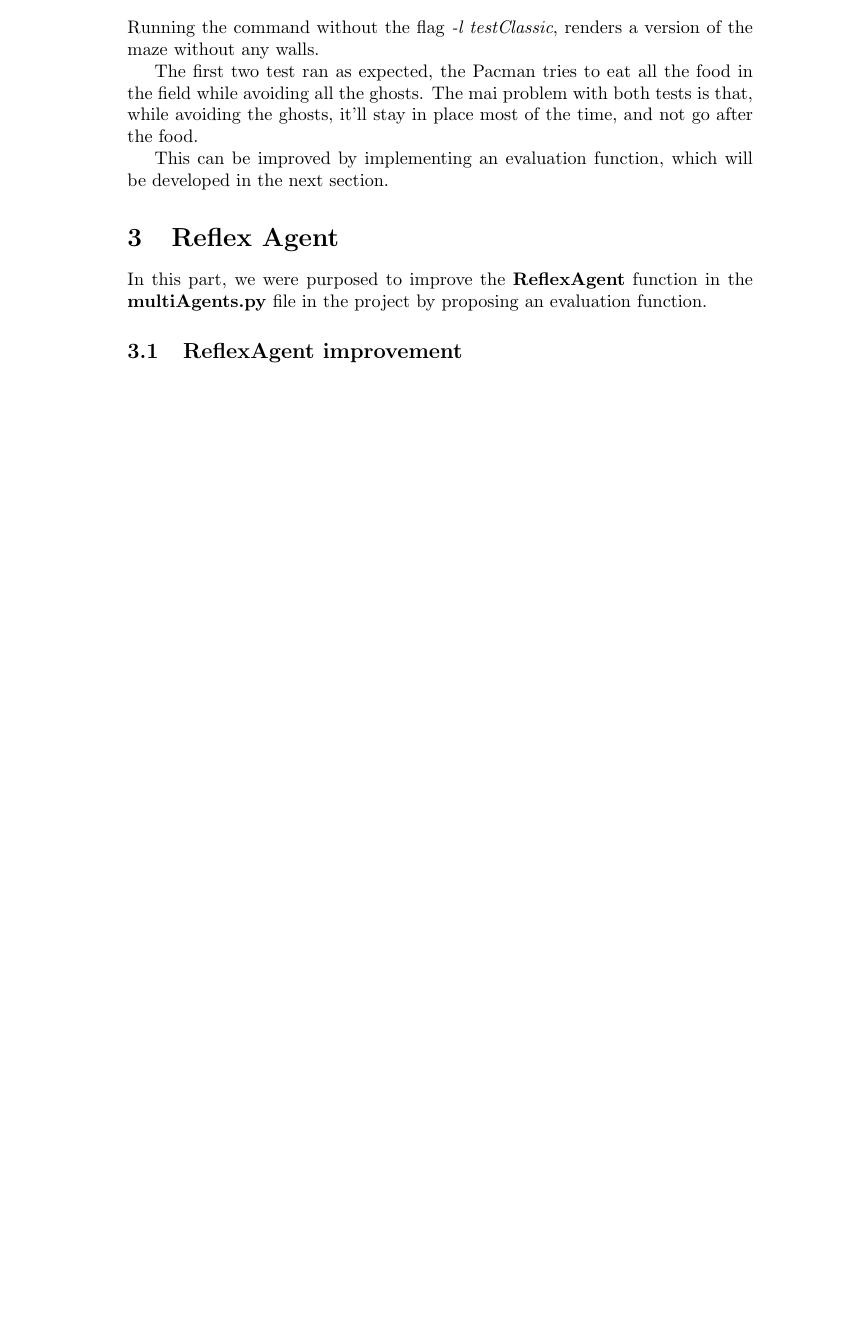
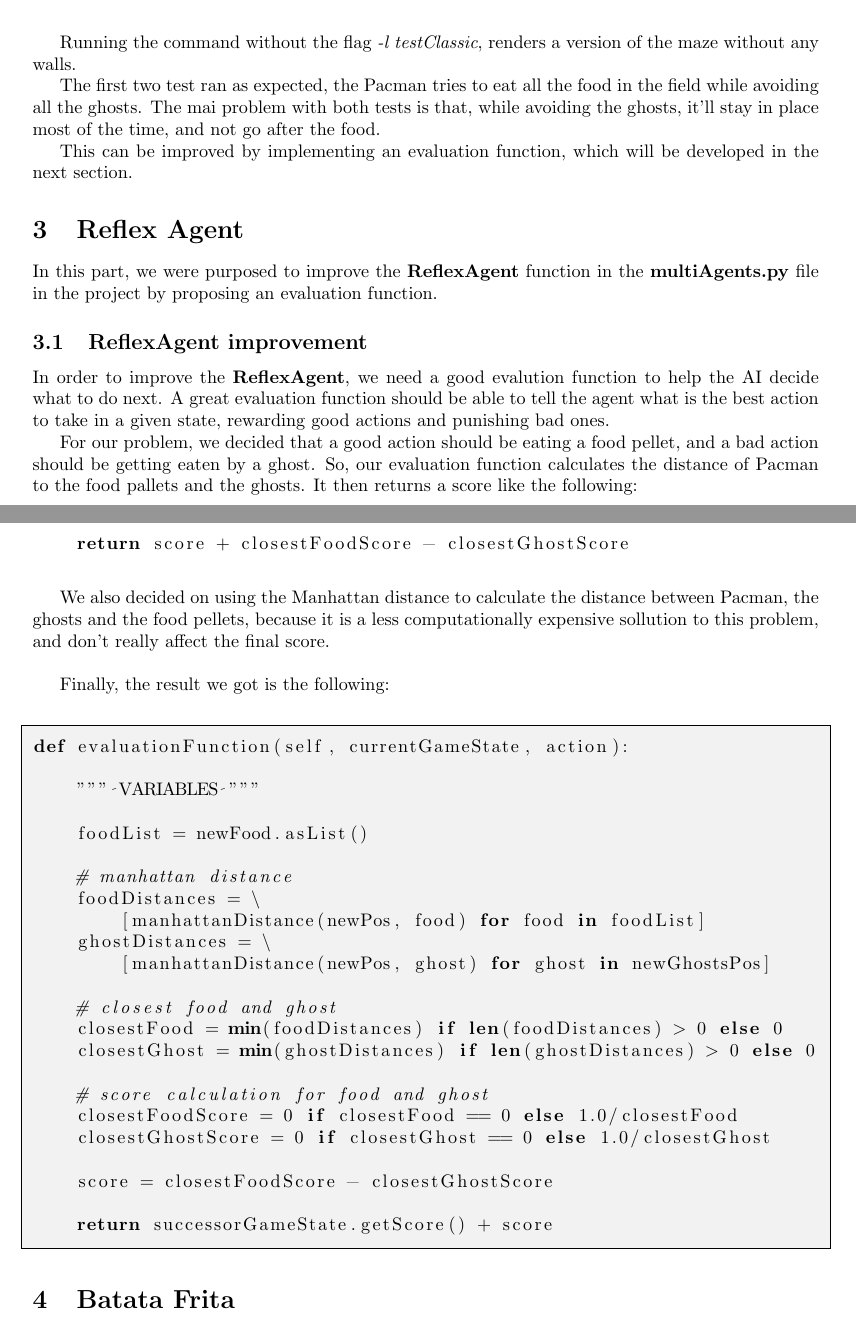
Before and after one commit to bdCastro/ESIEE-artificial-inteligence, a LaTeX document (TP3/docs/report/report.tex): part of the page before the commit and two parts of pages 1 and 2 of 2 after it, the two joined at a grey line, cut so that both start at the same text, the shorter picture padded with empty space. Compiled offline with pdfLaTeX.

Commit message:
wrote section 3 of the report

```diff
--- a/TP3/docs/report/report.tex
+++ b/TP3/docs/report/report.tex
@@ -35,4 +54,53 @@ In this part, we were purposed to improve the \textbf{ReflexAgent} function in t
 
 \subsection{ReflexAgent improvement}
 
+In order to improve the \textbf{ReflexAgent}, we need a good evalution function to help the AI decide what to do next. A great evaluation function should be able to tell the agent what is the best action to take in a given state, rewarding good actions and punishing bad ones.
+
+For our problem, we decided that a good action should be eating a food pellet, and a bad action should be getting eaten by a ghost. So, our evaluation function calculates the distance of Pacman to the food pallets and the ghosts. It then returns a score like the following:
+
+\hbox{}
+
+\begin{lstlisting}[language=python]
+    return score + closestFoodScore - closestGhostScore
+\end{lstlisting}
+
+\hbox{}
+
+We also decided on using the Manhattan distance to calculate the distance between Pacman, the ghosts and the food pellets, because it is a less computationally expensive sollution to this problem, and don't really affect the final score.
+
+\hbox{}
+
+Finally, the result we got is the following:
+
+\hbox{}
+
+\definecolor{light-gray}{gray}{0.95}
+\begin{lstlisting}[language=python, frame=tlbr, framesep=6pt, backgroundcolor=\color{light-gray}]
+def evaluationFunction(self, currentGameState, action):
+
+    """ VARIABLES """
+
+    foodList = newFood.asList()
+
+    # manhattan distance
+    foodDistances = \
+        [manhattanDistance(newPos, food) for food in foodList]
+    ghostDistances = \
+        [manhattanDistance(newPos, ghost) for ghost in newGhostsPos]
+
+    # closest food and ghost
+    closestFood = min(foodDistances) if len(foodDistances) > 0 else 0
+    closestGhost = min(ghostDistances) if len(ghostDistances) > 0 else 0
+
+    # score calculation for food and ghost
+    closestFoodScore = 0 if closestFood == 0 else 1.0/closestFood
+    closestGhostScore = 0 if closestGhost == 0 else 1.0/closestGhost
+
+    score = closestFoodScore - closestGhostScore
+
+    return successorGameState.getScore() + score
+\end{lstlisting}
+
+\section{Batata Frita}
+
 \end{document}
```
Also changed, not shown: TP3/docs/report/report.pdf, TP3/docs/report/report.tex (23 more changed lines).
